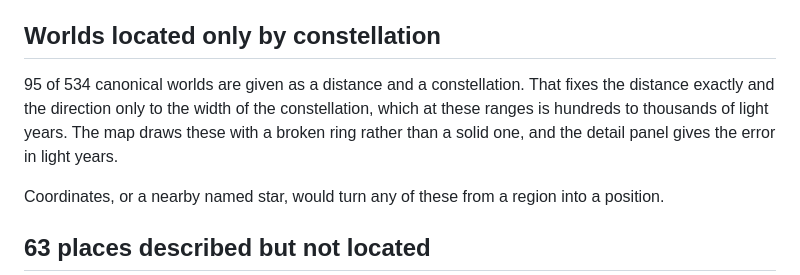
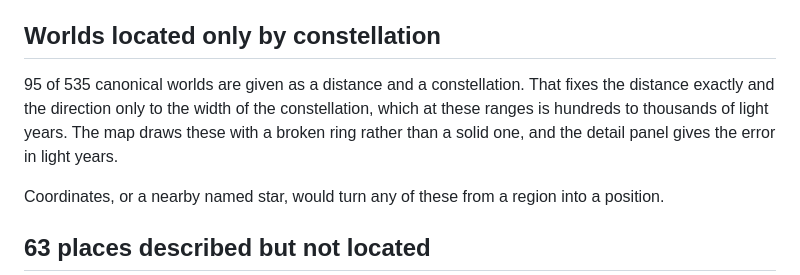
Before and after one commit to dkourmyshov/oa-starmap, a Markdown page: questions.md, the part around the change. Rendered like a GitHub page.

Commit message:
Regenerate the questions file for the world count
Co-Authored-By: Claude Fable 5.1 <noreply@anthropic.com>
Claude-Session: https://claude.ai/code/session_01Esvej5R7HfjUt8MHoHVbjh

```diff
--- a/questions.md
+++ b/questions.md
@@ -410,7 +410,7 @@ Blanco 1, Collinder 173, Collinder 359, Cone Nebula, Czernik 8, NGC 2244, NGC 70
 
 ## Worlds located only by constellation
 
-95 of 534 canonical worlds are given as a distance and a constellation. That fixes the distance exactly and the direction only to the width of the constellation, which at these ranges is hundreds to thousands of light years. The map draws these with a broken ring rather than a solid one, and the detail panel gives the error in light years.
+95 of 535 canonical worlds are given as a distance and a constellation. That fixes the distance exactly and the direction only to the width of the constellation, which at these ranges is hundreds to thousands of light years. The map draws these with a broken ring rather than a solid one, and the detail panel gives the error in light years.
 
 Coordinates, or a nearby named star, would turn any of these from a region into a position.
 
```
